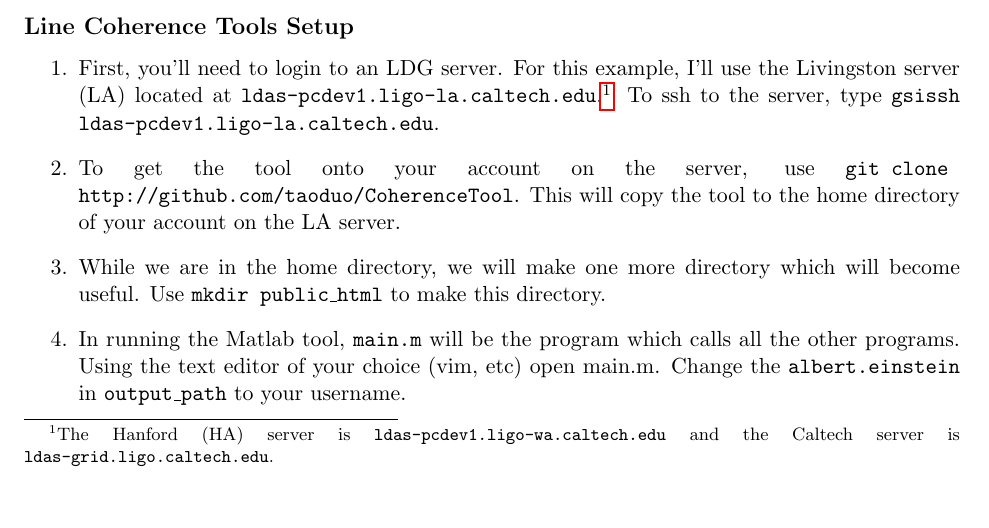
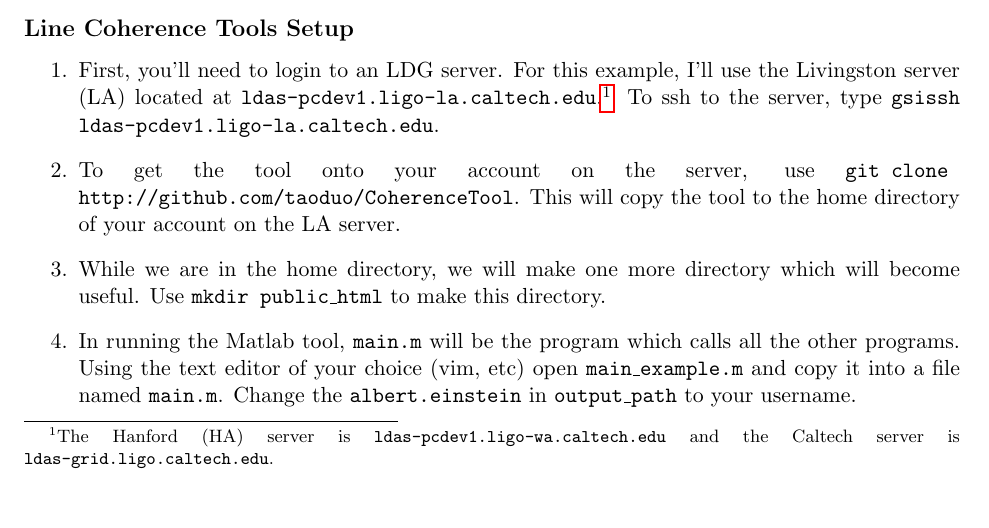
Before and after one commit to muellerl2/CoherenceTool, a LaTeX document (doc/instructions.tex): part of page 1 of 3, cut so that both start at the same text. Compiled offline with pdfLaTeX.

Commit message:
fixed instructions to include main_example.m

```diff
--- a/doc/instructions.tex
+++ b/doc/instructions.tex
@@ -48,7 +48,7 @@ These are instructions for setting up and running the tools necessary for the an
 	\item First, you'll need to login to an LDG server. For this example, I'll use the Livingston server (LA) located at {\tt ldas-pcdev1.ligo-la.caltech.edu}.\footnote{The Hanford (HA) server is {\tt ldas-pcdev1.ligo-wa.caltech.edu} and the Caltech server is {\tt ldas-grid.ligo.caltech.edu}.} To ssh to the server, type {\tt gsissh ldas-pcdev1.ligo-la.caltech.edu}.
 	\item To get the tool onto your account on the server, use {\tt  git clone \break http://github.com/taoduo/CoherenceTool}. This will copy the tool to the home directory of your account on the LA server.
 	\item While we are in the home directory, we will make one more directory which will become useful. Use {\tt mkdir public\_html} to make this directory.
-    \item In running the Matlab tool, {\tt main.m} will be the program which calls all the other programs. Using the text editor of your choice (vim, etc) open main.m. Change the {\tt albert.einstein} in {\tt output\_path} to your username.
+    \item In running the Matlab tool, {\tt main.m} will be the program which calls all the other programs. Using the text editor of your choice (vim, etc) open {\tt main\_example.m} and copy it into a file named {\tt main.m}. Change the {\tt albert.einstein} in {\tt output\_path} to your username.
 
 The {\tt filter} parameter changes how ``sensitive" the tool is; since the tool sorts line frequency coherences in a Gaussian distribution, the filter ensures that only lines in the tail of the distribution past $10^{\tt filter}$ show up. Experiment with this if your results do not seem complete, or if the script returns too many results. Put the frequencies of the lines you are searching for in the {\tt lines} list.
 
```
Also changed, not shown: doc/instructions.pdf.
